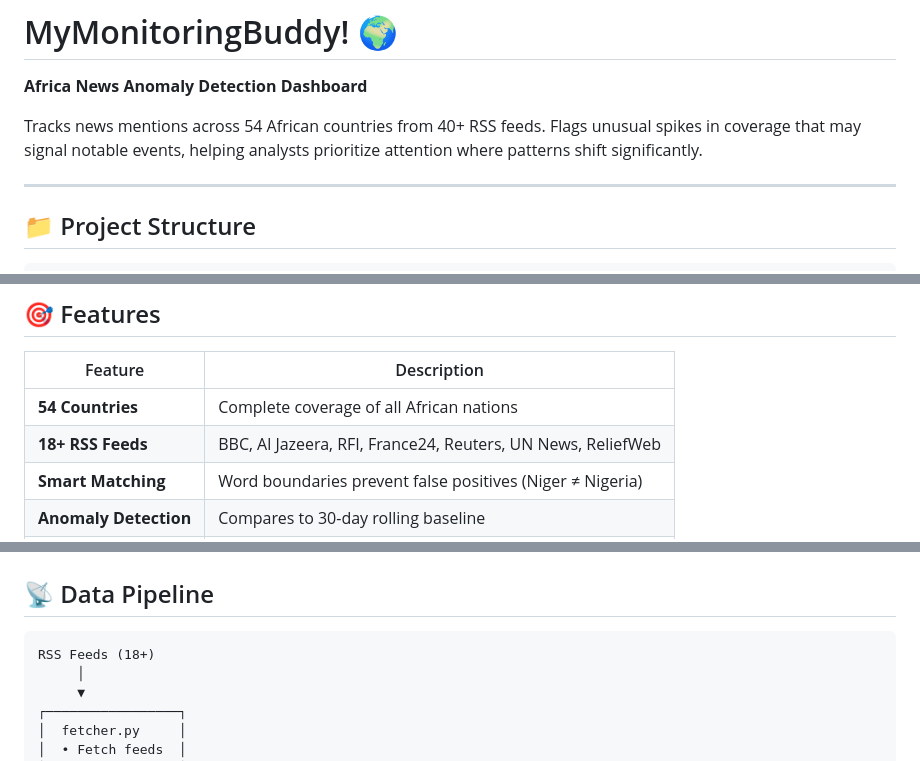
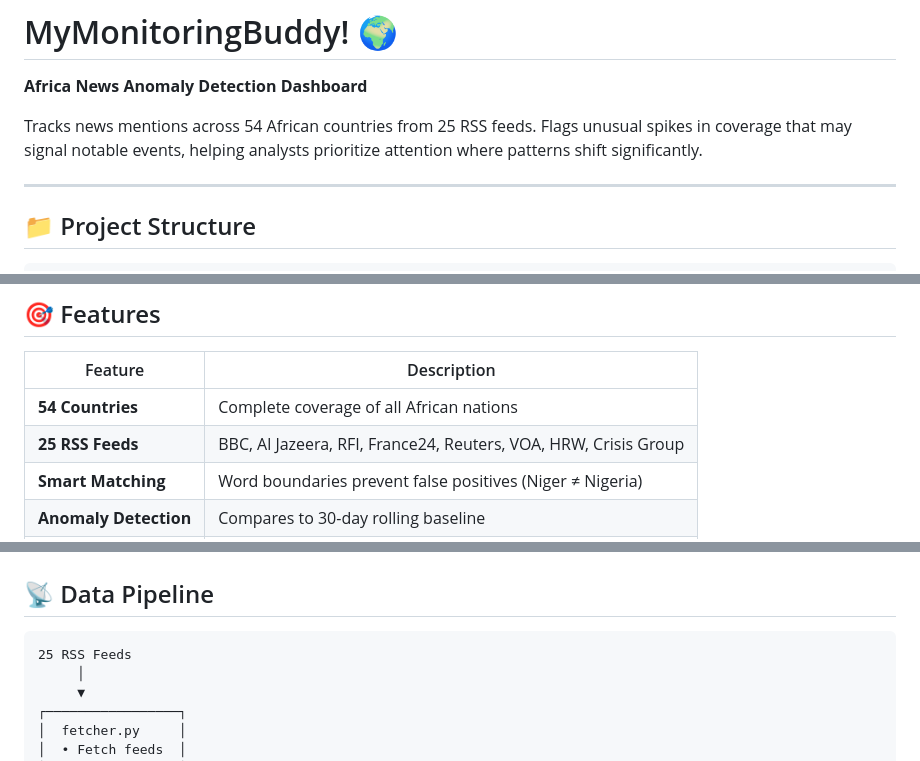
Before and after one commit to Toumbatoro/mymonitoringbuddy, a Markdown page: README.md, 3 parts joined by grey strips. GitHub-like rendering.

````diff
--- a/README.md
+++ b/README.md
@@ -2,7 +2,7 @@
 
 **Africa News Anomaly Detection Dashboard**
 
-Tracks news mentions across 54 African countries from 40+ RSS feeds. Flags unusual spikes in coverage that may signal notable events, helping analysts prioritize attention where patterns shift significantly.
+Tracks news mentions across 54 African countries from 25 RSS feeds. Flags unusual spikes in coverage that may signal notable events, helping analysts prioritize attention where patterns shift significantly.
 
 ---
 
@@ -57,7 +57,7 @@ open http://localhost:8000
 | Feature | Description |
 |---------|-------------|
 | **54 Countries** | Complete coverage of all African nations |
-| **18+ RSS Feeds** | BBC, Al Jazeera, RFI, France24, Reuters, UN News, ReliefWeb |
+| **25 RSS Feeds** | BBC, Al Jazeera, RFI, France24, Reuters, VOA, HRW, Crisis Group |
 | **Smart Matching** | Word boundaries prevent false positives (Niger ≠ Nigeria) |
 | **Anomaly Detection** | Compares to 30-day rolling baseline |
 | **Confidence Scoring** | Requires 3+ sources for high confidence |
@@ -144,7 +144,7 @@ else:               # Normal
 ## 📡 Data Pipeline
 
 ```
-RSS Feeds (18+)
+25 RSS Feeds
      │
      ▼
 ┌─────────────────┐
````
